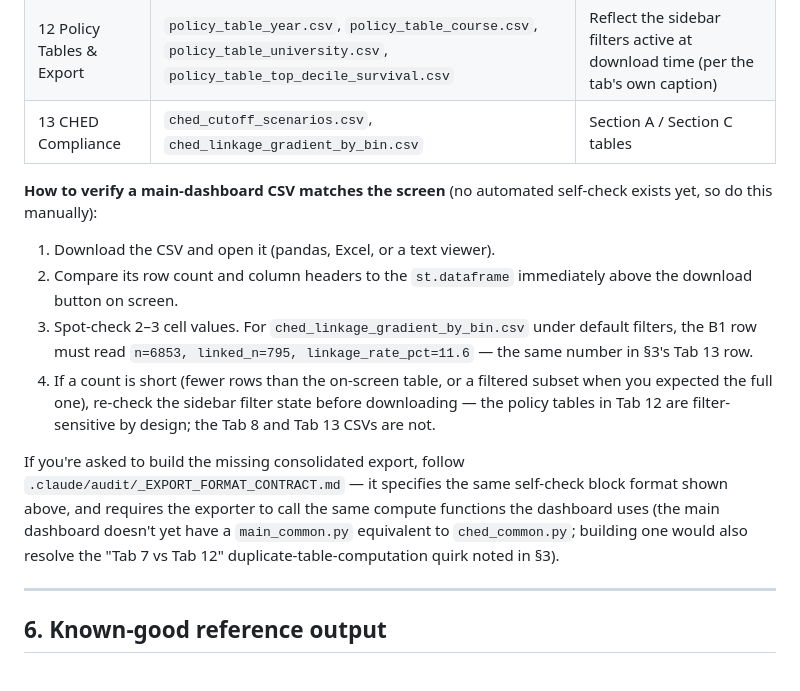
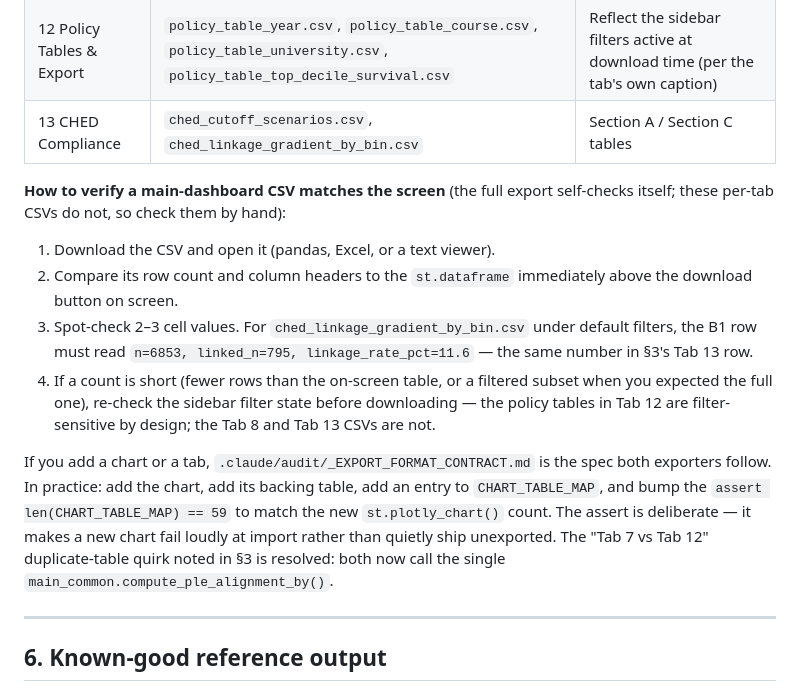
Before and after one commit to yoshiii1203/NMAT-Main-Repository, a Markdown page: docs/HANDOFF_TESTING_GUIDE.md, the part around one of its changes. Drawn GitHub-style.

```diff
--- a/docs/HANDOFF_TESTING_GUIDE.md
+++ b/docs/HANDOFF_TESTING_GUIDE.md
@@ -209,8 +242,8 @@ built as of this guide. What exists instead is **per-tab CSV downloads**, only o
 | 12 Policy Tables & Export | `policy_table_year.csv`, `policy_table_course.csv`, `policy_table_university.csv`, `policy_table_top_decile_survival.csv` | Reflect the sidebar filters active at download time (per the tab's own caption) |
 | 13 CHED Compliance | `ched_cutoff_scenarios.csv`, `ched_linkage_gradient_by_bin.csv` | Section A / Section C tables |
 
-**How to verify a main-dashboard CSV matches the screen** (no automated self-check exists yet, so do
-this manually):
+**How to verify a main-dashboard CSV matches the screen** (the full export self-checks itself; these
+per-tab CSVs do not, so check them by hand):
 1. Download the CSV and open it (pandas, Excel, or a text viewer).
 2. Compare its row count and column headers to the `st.dataframe` immediately above the download
    button on screen.
@@ -220,11 +253,12 @@ this manually):
    the full one), re-check the sidebar filter state before downloading — the policy tables in Tab 12
    are filter-sensitive by design; the Tab 8 and Tab 13 CSVs are not.
 
-If you're asked to build the missing consolidated export, follow
-`.claude/audit/_EXPORT_FORMAT_CONTRACT.md` — it specifies the same self-check block format shown
-above, and requires the exporter to call the same compute functions the dashboard uses (the main
-dashboard doesn't yet have a `main_common.py` equivalent to `ched_common.py`; building one would
-also resolve the "Tab 7 vs Tab 12" duplicate-table-computation quirk noted in §3).
+If you add a chart or a tab, `.claude/audit/_EXPORT_FORMAT_CONTRACT.md` is the spec both exporters
+follow. In practice: add the chart, add its backing table, add an entry to `CHART_TABLE_MAP`, and
+bump the `assert len(CHART_TABLE_MAP) == 59` to match the new `st.plotly_chart()` count. The assert
+is deliberate — it makes a new chart fail loudly at import rather than quietly ship unexported.
+The "Tab 7 vs Tab 12" duplicate-table quirk noted in §3 is resolved: both now call the single
+`main_common.compute_ple_alignment_by()`.
 
 ---
 
```
Also changed, not shown: other parts of docs/HANDOFF_TESTING_GUIDE.md (+48 -4 lines), .claude/audit/_ORCHESTRATOR_REPORT.md (added, +121 -0 lines), RESUME.md (+45 -65 lines).
